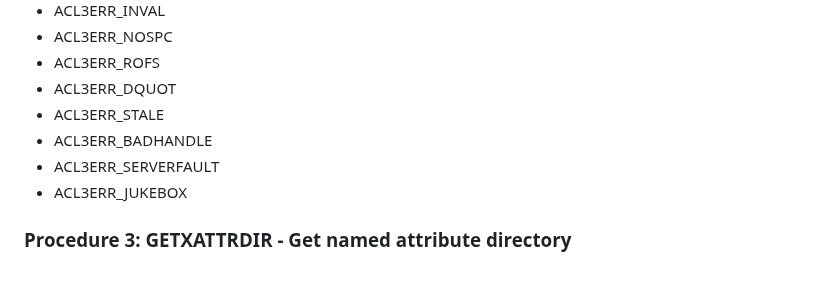
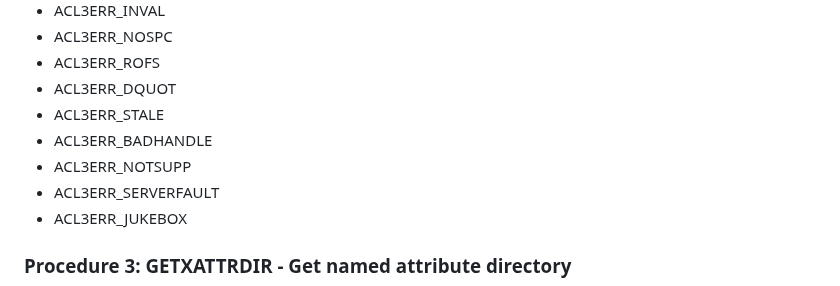
Before and after one commit to chucklever/i-d-nfs-acl, a Markdown page: draft-ietf-nfsv4-nfs-acl.md, the part around the change. GitHub-like rendering.

Commit message:
Add ACL3ERR_NOTSUPP to the SETACL v3 ERRORS list
The SETACL version 3 IMPLEMENTATION text directs a server to
return ACL3ERR_NOTSUPP when the target file object's file system
does not support ACLs, but the procedure's ERRORS list omitted
that status code. Add it so the ERRORS list matches the
IMPLEMENTATION text.

Co-Authored-By: Claude Opus 4.8 <noreply@anthropic.com>

```diff
--- a/draft-ietf-nfsv4-nfs-acl.md
+++ b/draft-ietf-nfsv4-nfs-acl.md
@@ -1775,6 +1775,7 @@ SETACL3res.status to ACL3ERR_INVAL.
 - ACL3ERR_DQUOT
 - ACL3ERR_STALE
 - ACL3ERR_BADHANDLE
+- ACL3ERR_NOTSUPP
 - ACL3ERR_SERVERFAULT
 - ACL3ERR_JUKEBOX
 
```
